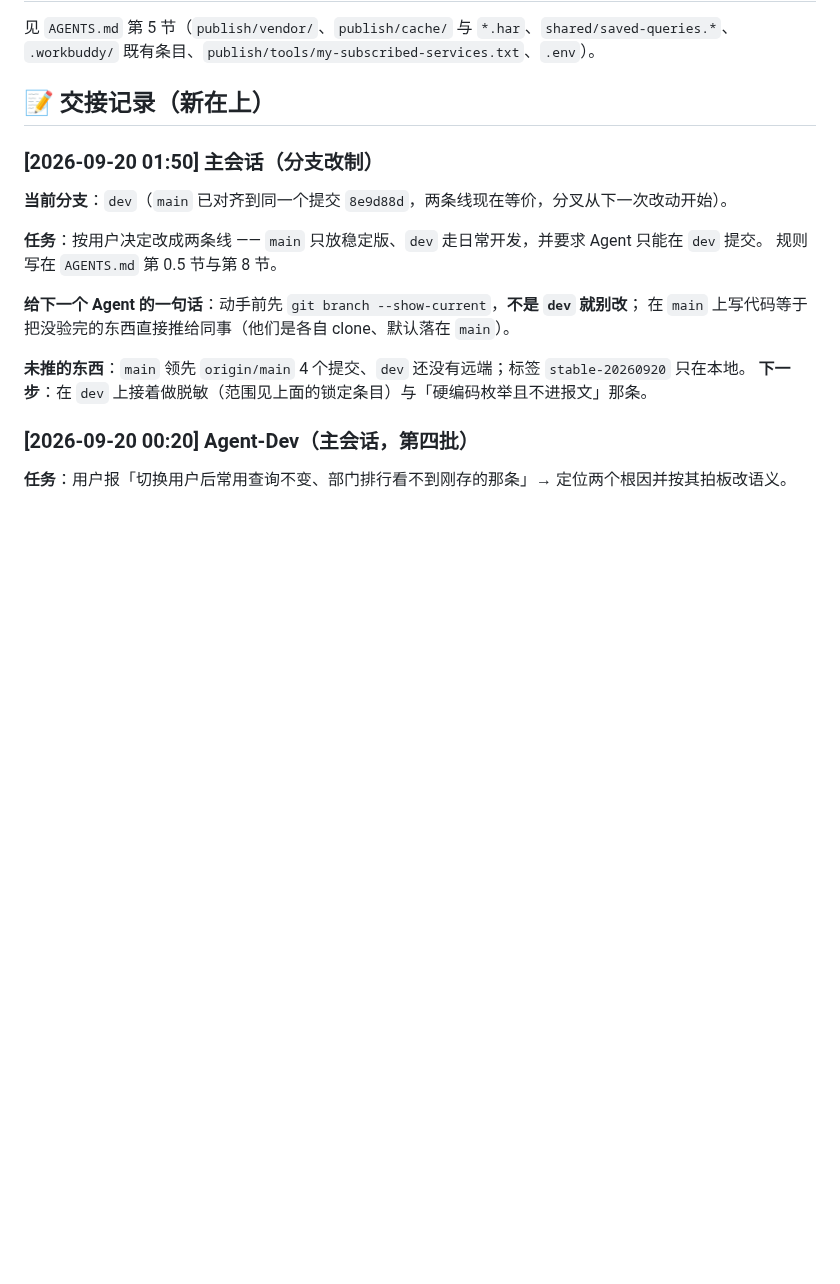
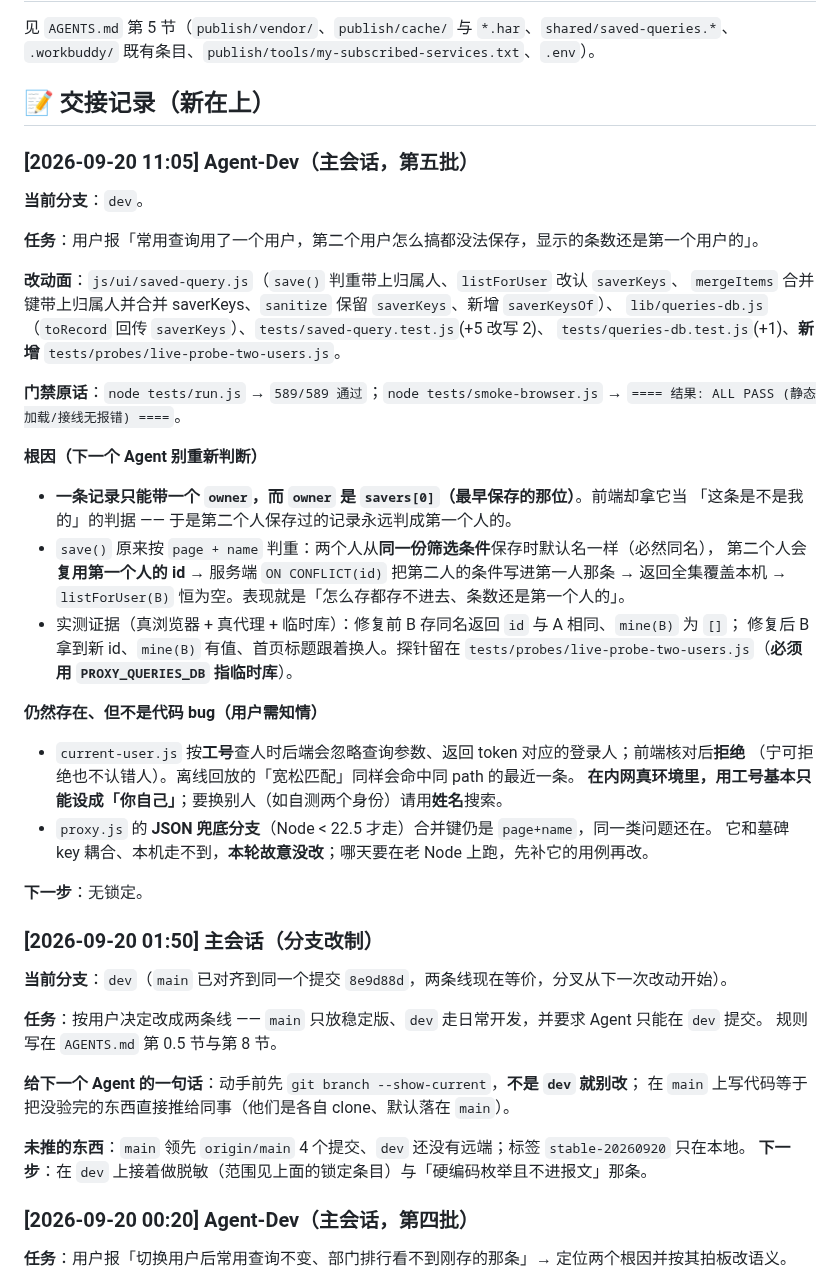
Before and after one commit to kokomi1234/spider, a Markdown page: CHANGELOG.md, the part around the change. Drawn GitHub-style; blank space fills up the shorter version.

Commit message:
docs(协同): 记下「第二个用户存不进去」的根因与两处遗留（JSON 兜底分支同类问题未改）

```diff
--- a/CHANGELOG.md
+++ b/CHANGELOG.md
@@ -29,6 +29,39 @@
 `.workbuddy/` 既有条目、`publish/tools/my-subscribed-services.txt`、`.env`）。
 
 ## 📝 交接记录（新在上）
+
+### [2026-09-20 11:05] Agent-Dev（主会话，第五批）
+
+**当前分支**：`dev`。
+
+**任务**：用户报「常用查询用了一个用户，第二个用户怎么搞都没法保存，显示的条数还是第一个用户的」。
+
+**改动面**：`js/ui/saved-query.js`（`save()` 判重带上归属人、`listForUser` 改认 `saverKeys`、
+`mergeItems` 合并键带上归属人并合并 saverKeys、`sanitize` 保留 `saverKeys`、新增 `saverKeysOf`）、
+`lib/queries-db.js`（`toRecord` 回传 `saverKeys`）、`tests/saved-query.test.js`(+5 改写 2)、
+`tests/queries-db.test.js`(+1)、**新增** `tests/probes/live-probe-two-users.js`。
+
+**门禁原话**：`node tests/run.js` → `589/589 通过`；`node tests/smoke-browser.js` →
+`==== 结果: ALL PASS (静态加载/接线无报错) ====`。
+
+**根因（下一个 Agent 别重新判断）**
+- **一条记录只能带一个 `owner`，而 `owner` 是 `savers[0]`（最早保存的那位）**。前端却拿它当
+  「这条是不是我的」的判据 —— 于是第二个人保存过的记录永远判成第一个人的。
+- `save()` 原来按 `page + name` 判重：两个人从**同一份筛选条件**保存时默认名一样（必然同名），
+  第二个人会**复用第一个人的 id** → 服务端 `ON CONFLICT(id)` 把第二人的条件写进第一人那条 →
+  返回全集覆盖本机 → `listForUser(B)` 恒为空。表现就是「怎么存都存不进去、条数还是第一个人的」。
+- 实测证据（真浏览器 + 真代理 + 临时库）：修复前 B 存同名返回 `id` 与 A 相同、`mine(B)` 为 `[]`；
+  修复后 B 拿到新 id、`mine(B)` 有值、首页标题跟着换人。探针留在
+  `tests/probes/live-probe-two-users.js`（**必须用 `PROXY_QUERIES_DB` 指临时库**）。
+
+**仍然存在、但不是代码 bug（用户需知情）**
+- `current-user.js` 按**工号**查人时后端会忽略查询参数、返回 token 对应的登录人；前端核对后**拒绝**
+  （宁可拒绝也不认错人）。离线回放的「宽松匹配」同样会命中同 path 的最近一条。
+  **在内网真环境里，用工号基本只能设成「你自己」**；要换别人（如自测两个身份）请用**姓名**搜索。
+- `proxy.js` 的 **JSON 兜底分支**（Node < 22.5 才走）合并键仍是 `page+name`，同一类问题还在。
+  它和墓碑 key 耦合、本机走不到，**本轮故意没改**；哪天要在老 Node 上跑，先补它的用例再改。
+
+**下一步**：无锁定。
 
 ### [2026-09-20 01:50] 主会话（分支改制）
 
```
